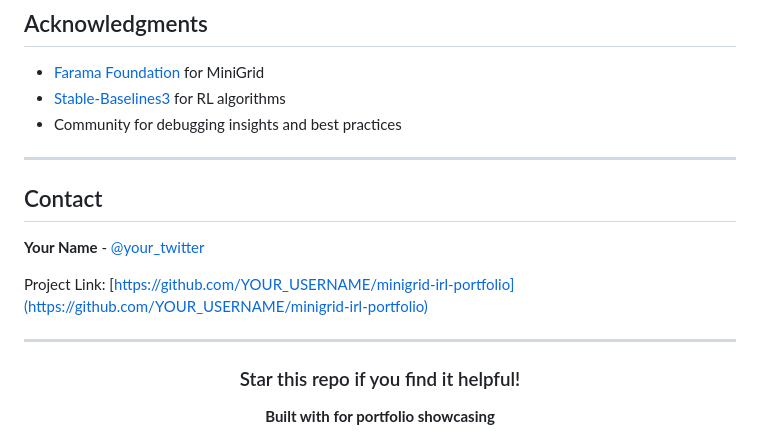
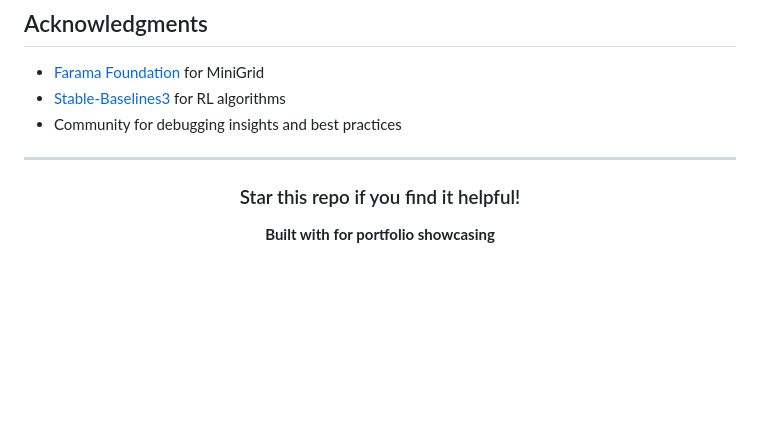
Before and after one commit to loxleyftsck/partial-observability-rl-minigrid, a Markdown page: README.md, the part around the change. Drawn GitHub-style; blank space fills up the shorter version.

```diff
--- a/README.md
+++ b/README.md
@@ -236,13 +236,6 @@ This project is licensed under the MIT License - see the [LICENSE](LICENSE) file
 
 ---
 
-##  Contact
-
-**Your Name** - [@your_twitter](https://twitter.com/your_twitter)
-
-Project Link: [https://github.com/YOUR_USERNAME/minigrid-irl-portfolio](https://github.com/YOUR_USERNAME/minigrid-irl-portfolio)
-
----
 
 <div align="center">
 
```
